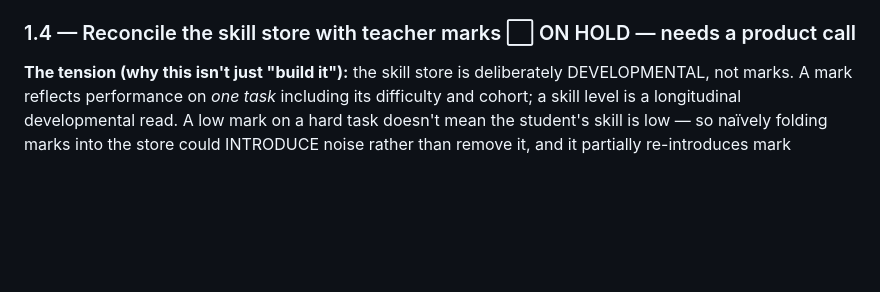
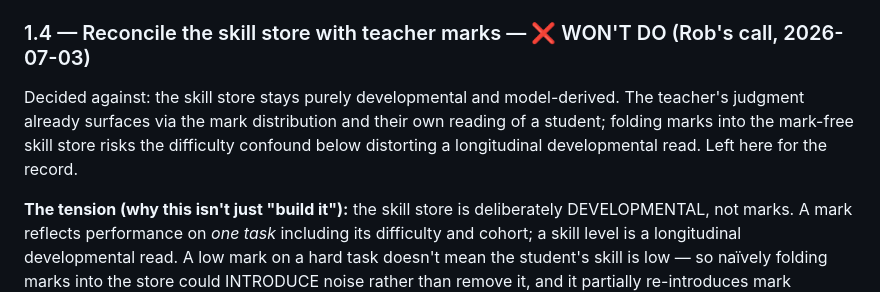
Before and after one commit to robsheahan/redraft, a Markdown page: docs/quality-fix-plan-2026-07.md, the part around the change. Drawn GitHub-style; blank space fills up the shorter version.

Commit message:
1.4 decided: won't do (skill store stays mark-free)
Co-Authored-By: Claude Fable 5 <noreply@anthropic.com>

```diff
--- a/docs/quality-fix-plan-2026-07.md
+++ b/docs/quality-fix-plan-2026-07.md
@@ -90,7 +90,9 @@ Make the tag trustworthy. Everything downstream improves once these land. Sequen
 **Files:** `lib/skill-profile.ts` (confidence calc); reads `skill_observations`.
 **Effort:** M · **Deploy:** API, no migration.
 
-### 1.4 — Reconcile the skill store with teacher marks ⬜ ON HOLD — needs a product call
+### 1.4 — Reconcile the skill store with teacher marks — ❌ WON'T DO (Rob's call, 2026-07-03)
+Decided against: the skill store stays purely developmental and model-derived. The teacher's judgment already surfaces via the mark distribution and their own reading of a student; folding marks into the mark-free skill store risks the difficulty confound below distorting a longitudinal developmental read. Left here for the record.
+
 **The tension (why this isn't just "build it"):** the skill store is deliberately DEVELOPMENTAL, not marks. A mark reflects performance on *one task* including its difficulty and cohort; a skill level is a longitudinal developmental read. A low mark on a hard task doesn't mean the student's skill is low — so naïvely folding marks into the store could INTRODUCE noise rather than remove it, and it partially re-introduces mark influence into a store that exists precisely to be mark-free. Two viable stances:
   - **Conservative (recommended):** on a large mark-vs-model disagreement, only LOWER CONFIDENCE on the affected dimensions (don't move the level) — "the teacher and the model disagree, so we're less sure." Safe regardless of the difficulty confound.
   - **Aggressive:** nudge the rolled-up level toward a mark-implied level. More corrective, but risks the difficulty confound distorting the developmental read.
```
